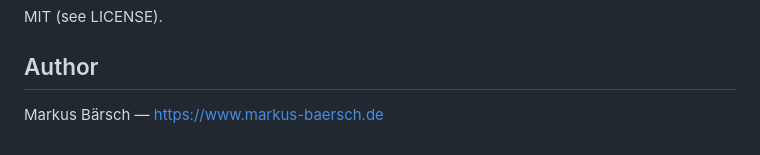
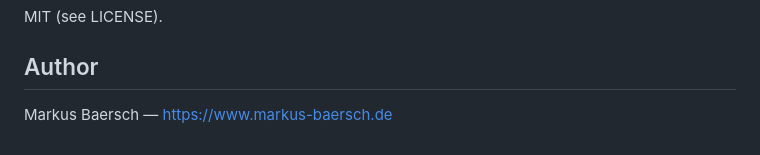
Before and after one commit to mbaersch/ec-data-validator, a Markdown page: README.md, the part around the change. Drawn GitHub-style.

```diff
--- a/README.md
+++ b/README.md
@@ -107,4 +107,4 @@ MIT (see LICENSE).
 
 ## Author
 
-Markus Bärsch — <https://www.markus-baersch.de>
+Markus Baersch — <https://www.markus-baersch.de>
```
